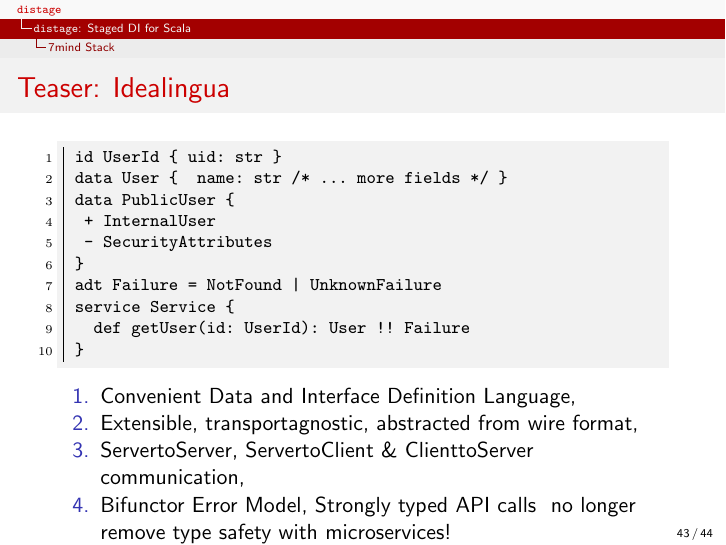
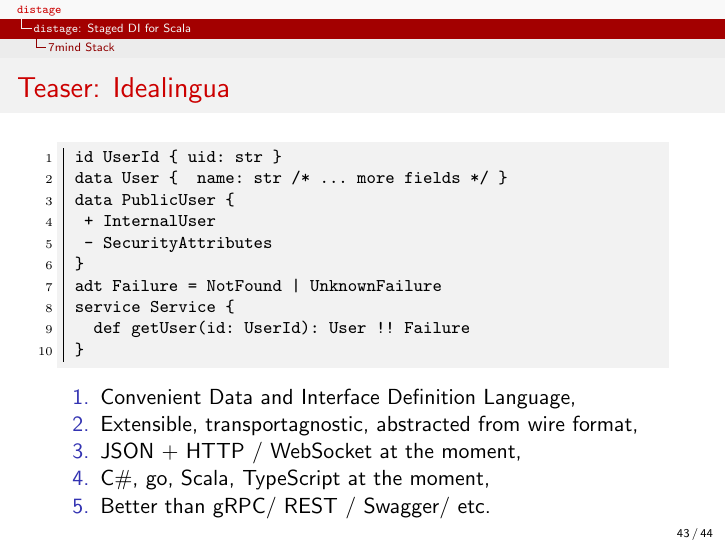
Before and after one commit to 7mind/slides, LaTeX slides (04-distage/distage.tex): page 43 of 44. Compiled offline with pdfLaTeX.

Commit message:
comment out excessive text

```diff
--- a/04-distage/distage.tex
+++ b/04-distage/distage.tex
@@ -942,9 +942,9 @@ service Service {
 \begin{enumerate}
 \item Convenient Data and Interface Definition Language,
 \item Extensible, transport\-agnostic, abstracted from wire format,
-\item Server\-to\-Server, Server\-to\-Client \& Client\-to\-Server communication,
-\item Bifunctor Error Model, Strongly typed API calls \- no longer remove type safety with microservices!
-\item <IMG>twitter microservices are a great way to remove typesafety</IMG>
+% \item Server\-to\-Server, Server\-to\-Client \& Client\-to\-Server communication,
+% \item Bifunctor Error Model, Strongly typed API calls \- no longer remove type safety with microservices!
+% \item <IMG>twitter microservices are a great way to remove typesafety</IMG>
 \item JSON + HTTP / WebSocket at the moment,
 \item C\#, go, Scala, TypeScript at the moment,
 \item Better than gRPC/ REST / Swagger/ etc.
```
